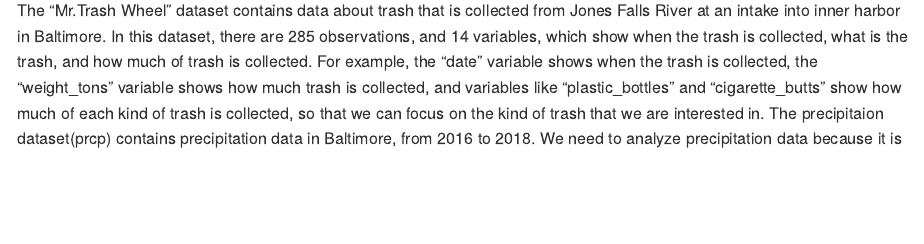
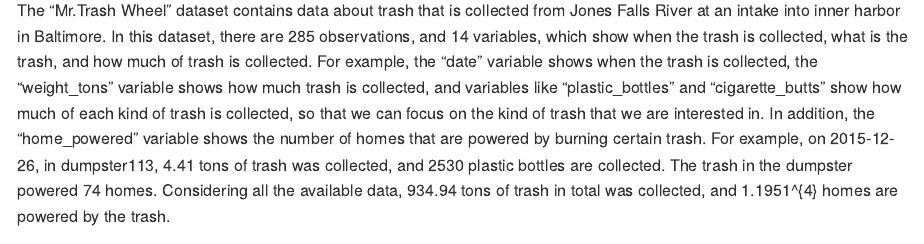
Before and after one commit to hh2767/p8105_hw2_hh2767, an R Markdown document (p8105_hw2_hh2767.Rmd): the page in a window 1100 px wide, from 4650 px down. Rendered offline with R 4.5, knitr and Pandoc, with nearby package versions; some code elsewhere in the file could not run offline; long lines of code are wrapped; column names are cleaned by a stand-in for the janitor package.

Commit message:
Added some description.

````diff
--- a/p8105_hw2_hh2767.Rmd
+++ b/p8105_hw2_hh2767.Rmd
@@ -110,7 +110,8 @@ prcp_2017$amount = as.numeric(prcp_2017$amount)
 head(prcp, 5)
 ```
 
-The "Mr.Trash Wheel" dataset contains data about trash that is collected from Jones Falls River at an intake into inner harbor in Baltimore. In this dataset, there are `r nrow(wheel_trash)` observations, and `r ncol(wheel_trash)` variables, which show when the trash is collected, what is the trash, and how much of trash is collected. For example, the "date" variable shows when the trash is collected, the "weight_tons" variable shows how much trash is collected, and variables like "plastic_bottles" and "cigarette_butts" show how much of each kind of trash is collected, so that we can focus on the kind of trash that we are interested in.
+The "Mr.Trash Wheel" dataset contains data about trash that is collected from Jones Falls River at an intake into inner harbor in Baltimore. In this dataset, there are `r nrow(wheel_trash)` observations, and `r ncol(wheel_trash)` variables, which show when the trash is collected, what is the trash, and how much of trash is collected. For example, the "date" variable shows when the trash is collected, the "weight_tons" variable shows how much trash is collected, and variables like "plastic_bottles" and "cigarette_butts" show how much of each kind of trash is collected, so that we can focus on the kind of trash that we are interested in. In addition, the "home_powered" variable shows the number of homes that are powered by burning certain trash. For example, on 2015-12-26, in dumpster`r wheel_trash[113,1]`, `r wheel_trash[113,5]` tons of trash was collected, and `r wheel_trash[113,7]` plastic bottles are collected. The trash in the dumpster powered `r round(wheel_trash[113,14])` homes. Considering all the available data, `r sum(wheel_trash[,5])` tons of trash in total was collected, and `r round(sum(wheel_trash[,14]))` homes are powered by the trash.
+
 The precipitaion dataset(prcp) contains precipitation data in Baltimore, from 2016 to 2018. We need to analyze precipitation data because it is related to the amount of trash that we would expect to collect. In this dataset, there are `r nrow(prcp)` observations, and `r ncol(prcp)` variables. The "precipitation_in" variable and the "year" variable together indicate which month and which year the data is about, and the "amount" variable shows the amount of precipitation. For available data, the total precipitation in 2017 is `r sum(prcp_2017$amount)`. The median number of sports balls in a dumpster in 2016 is `r round(median(filter(wheel_trash, year == 2016)$sports_balls))`.
 
 #Problem 3
````
Also changed, not shown: p8105_hw2_hh2767.md.
